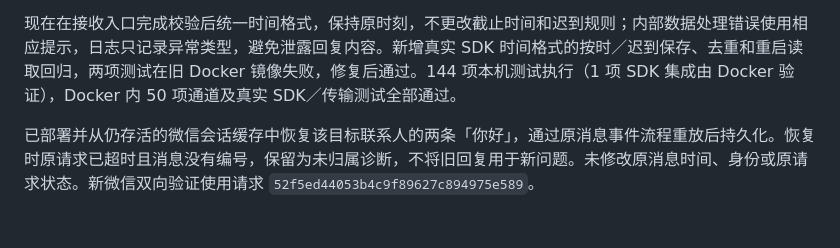
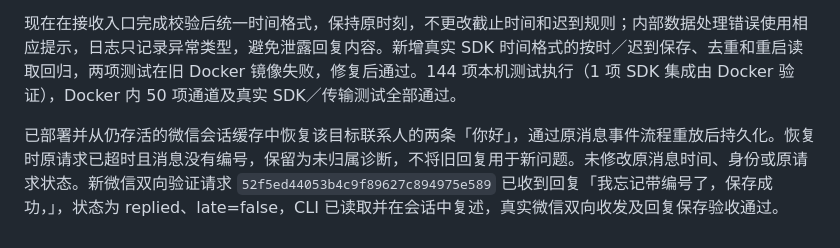
Before and after one commit to Rastop5204/agentCall, a Markdown page: docs/verification.md, the part around the change. GitHub-like rendering.

Commit message:
docs: record successful live WeChat reply persistence test

```diff
--- a/docs/verification.md
+++ b/docs/verification.md
@@ -93,4 +93,4 @@ Node／前端 6 组测试通过；Docker Python 3.10 内 24 项真实 SDK／传
 
 现在在接收入口完成校验后统一时间格式，保持原时刻，不更改截止时间和迟到规则；内部数据处理错误使用相应提示，日志只记录异常类型，避免泄露回复内容。新增真实 SDK 时间格式的按时／迟到保存、去重和重启读取回归，两项测试在旧 Docker 镜像失败，修复后通过。144 项本机测试执行（1 项 SDK 集成由 Docker 验证），Docker 内 50 项通道及真实 SDK／传输测试全部通过。
 
-已部署并从仍存活的微信会话缓存中恢复该目标联系人的两条「你好」，通过原消息事件流程重放后持久化。恢复时原请求已超时且消息没有编号，保留为未归属诊断，不将旧回复用于新问题。未修改原消息时间、身份或原请求状态。新微信双向验证使用请求 `52f5ed44053b4c9f89627c894975e589`。
+已部署并从仍存活的微信会话缓存中恢复该目标联系人的两条「你好」，通过原消息事件流程重放后持久化。恢复时原请求已超时且消息没有编号，保留为未归属诊断，不将旧回复用于新问题。未修改原消息时间、身份或原请求状态。新微信双向验证请求 `52f5ed44053b4c9f89627c894975e589` 已收到回复「我忘记带编号了，保存成功，」，状态为 replied、late=false，CLI 已读取并在会话中复述，真实微信双向收发及回复保存验收通过。
```
